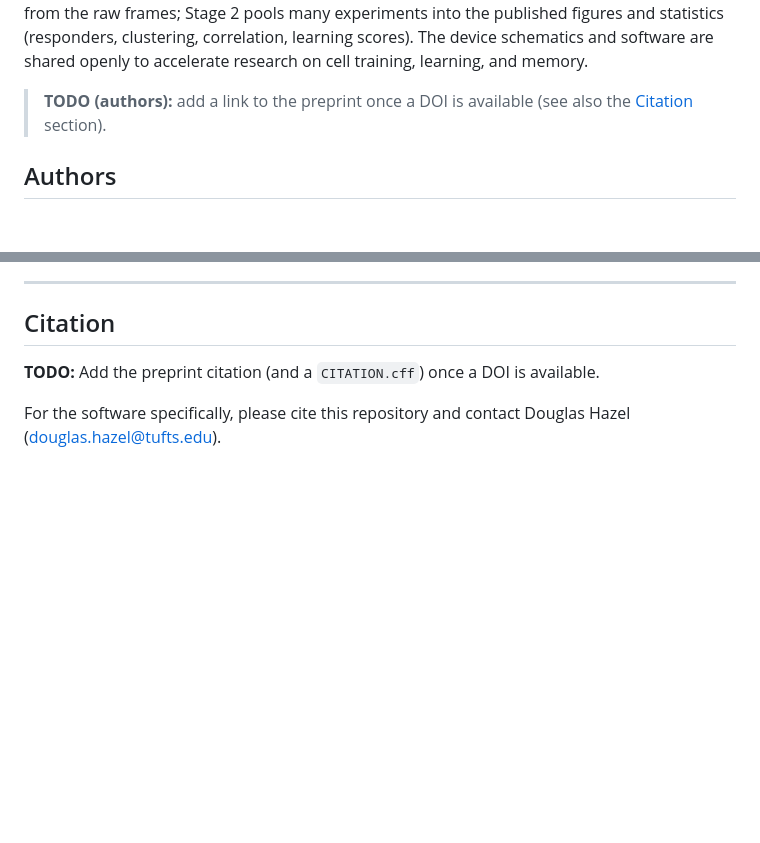
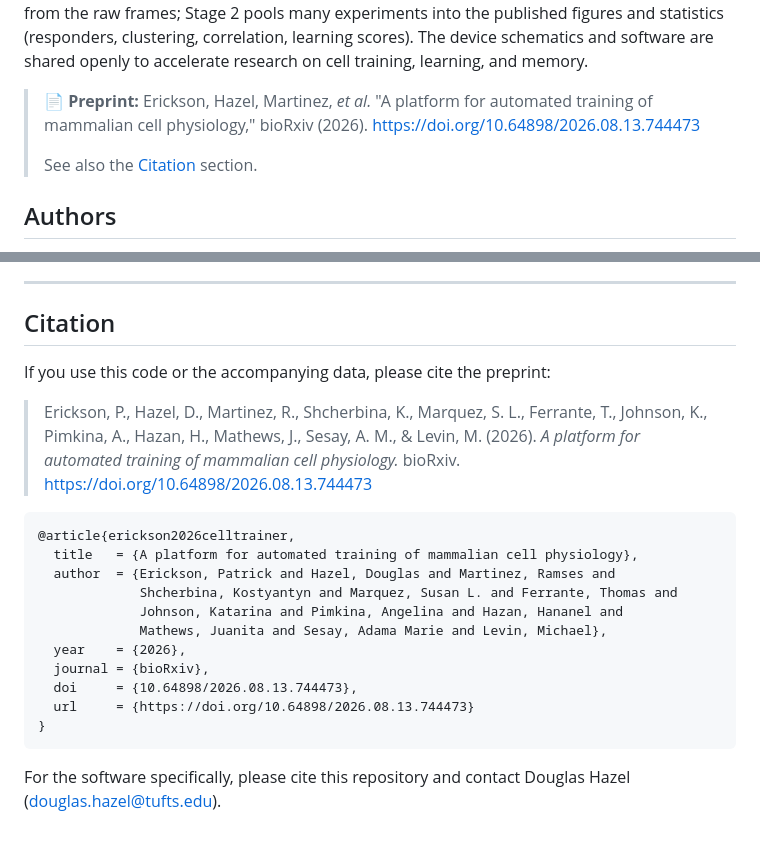
Before and after one commit to douglashazel/closed-loop-cell-imaging, a Markdown page: README.md, 2 parts joined by grey strips. Rendered like a GitHub page; blank space fills up the shorter version.

Commit message:
added preprint DOI citation

````diff
--- a/README.md
+++ b/README.md
@@ -31,8 +31,11 @@ figures and statistics (responders, clustering, correlation, learning scores).
 The device schematics and software are shared openly to accelerate research on
 cell training, learning, and memory.
 
-> **TODO (authors):** add a link to the preprint once a DOI is available (see also
-> the [Citation](#citation) section).
+> 📄 **Preprint:** Erickson, Hazel, Martinez, *et al.* "A platform for automated
+> training of mammalian cell physiology," bioRxiv (2026).
+> <https://doi.org/10.64898/2026.08.13.744473>
+>
+> See also the [Citation](#citation) section.
 
 ## Authors
 
@@ -322,8 +325,26 @@ scripts above.
 
 ## Citation
 
-**TODO:** Add the preprint citation (and a `CITATION.cff`) once a DOI is
-available.
+If you use this code or the accompanying data, please cite the preprint:
+
+> Erickson, P., Hazel, D., Martinez, R., Shcherbina, K., Marquez, S. L.,
+> Ferrante, T., Johnson, K., Pimkina, A., Hazan, H., Mathews, J., Sesay, A. M.,
+> & Levin, M. (2026). *A platform for automated training of mammalian cell
+> physiology.* bioRxiv. https://doi.org/10.64898/2026.08.13.744473
+
+```bibtex
+@article{erickson2026celltrainer,
+  title   = {A platform for automated training of mammalian cell physiology},
+  author  = {Erickson, Patrick and Hazel, Douglas and Martinez, Ramses and
+             Shcherbina, Kostyantyn and Marquez, Susan L. and Ferrante, Thomas and
+             Johnson, Katarina and Pimkina, Angelina and Hazan, Hananel and
+             Mathews, Juanita and Sesay, Adama Marie and Levin, Michael},
+  year    = {2026},
+  journal = {bioRxiv},
+  doi     = {10.64898/2026.08.13.744473},
+  url     = {https://doi.org/10.64898/2026.08.13.744473}
+}
+```
 
 For the software specifically, please cite this repository and contact
 Douglas Hazel (douglas.hazel@tufts.edu).
````
Also changed, not shown: SCRIPTS/preprint_analysis/README.md (+2 -1 lines), supplement/README.md (+4 -0 lines).
